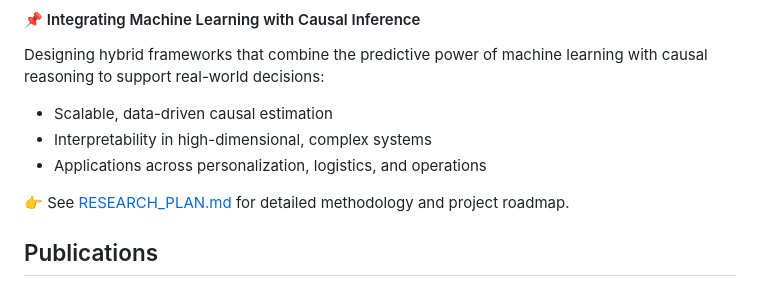
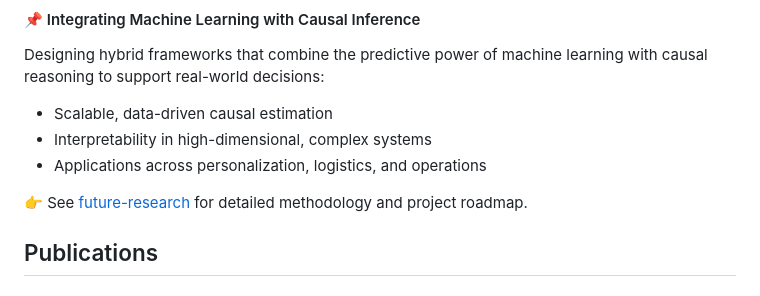
Before and after one commit to nihemelandu/research-portfolio, a Markdown page: README.md, the part around the change. Drawn GitHub-style.

```diff
--- a/README.md
+++ b/README.md
@@ -30,7 +30,7 @@ Designing hybrid frameworks that combine the predictive power of machine learnin
 - Interpretability in high-dimensional, complex systems
 - Applications across personalization, logistics, and operations
 
-👉 See [RESEARCH_PLAN.md](./RESEARCH_PLAN.md) for detailed methodology and project roadmap.
+👉 See [future-research](./future-research/README.md) for detailed methodology and project roadmap.
 
 
 ## Publications
```
